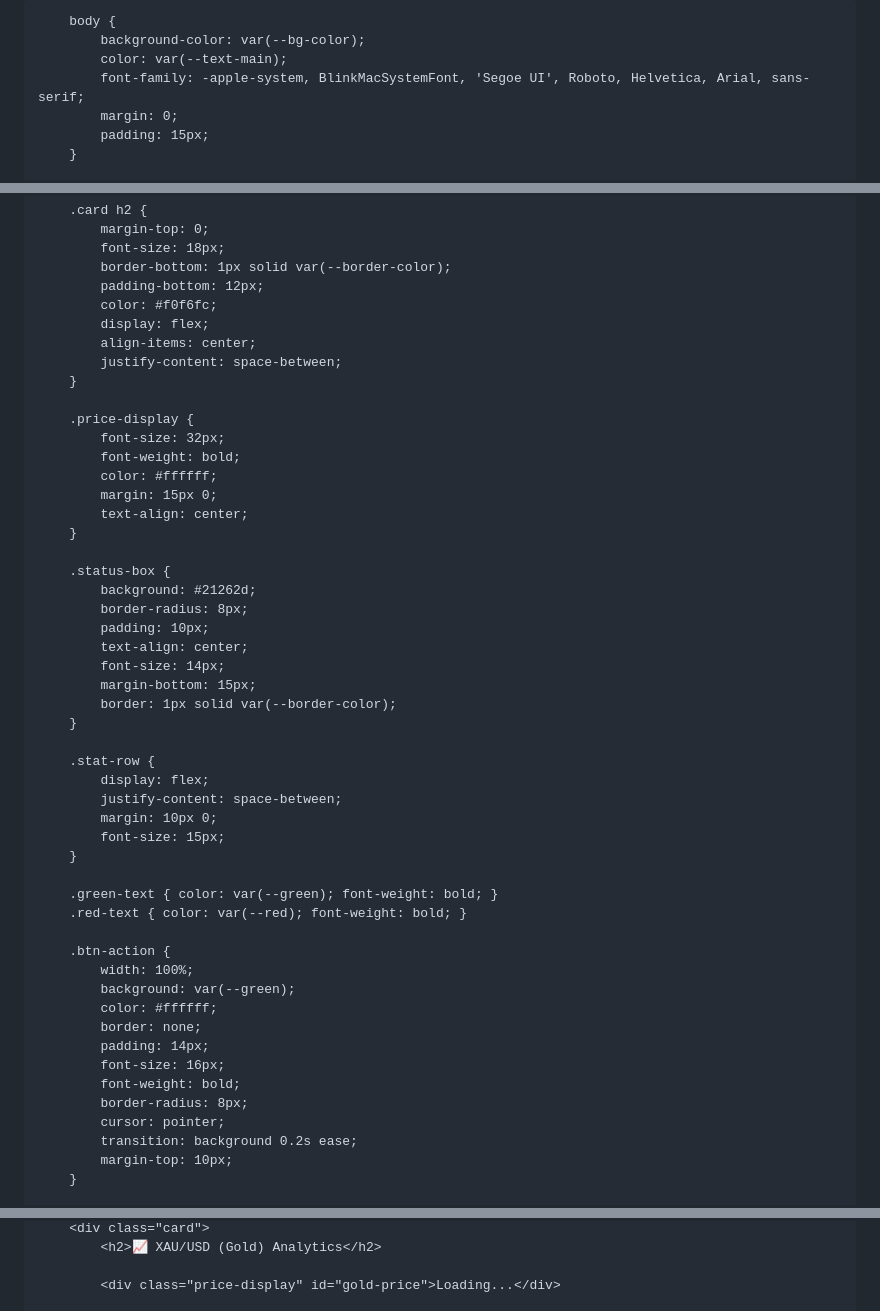
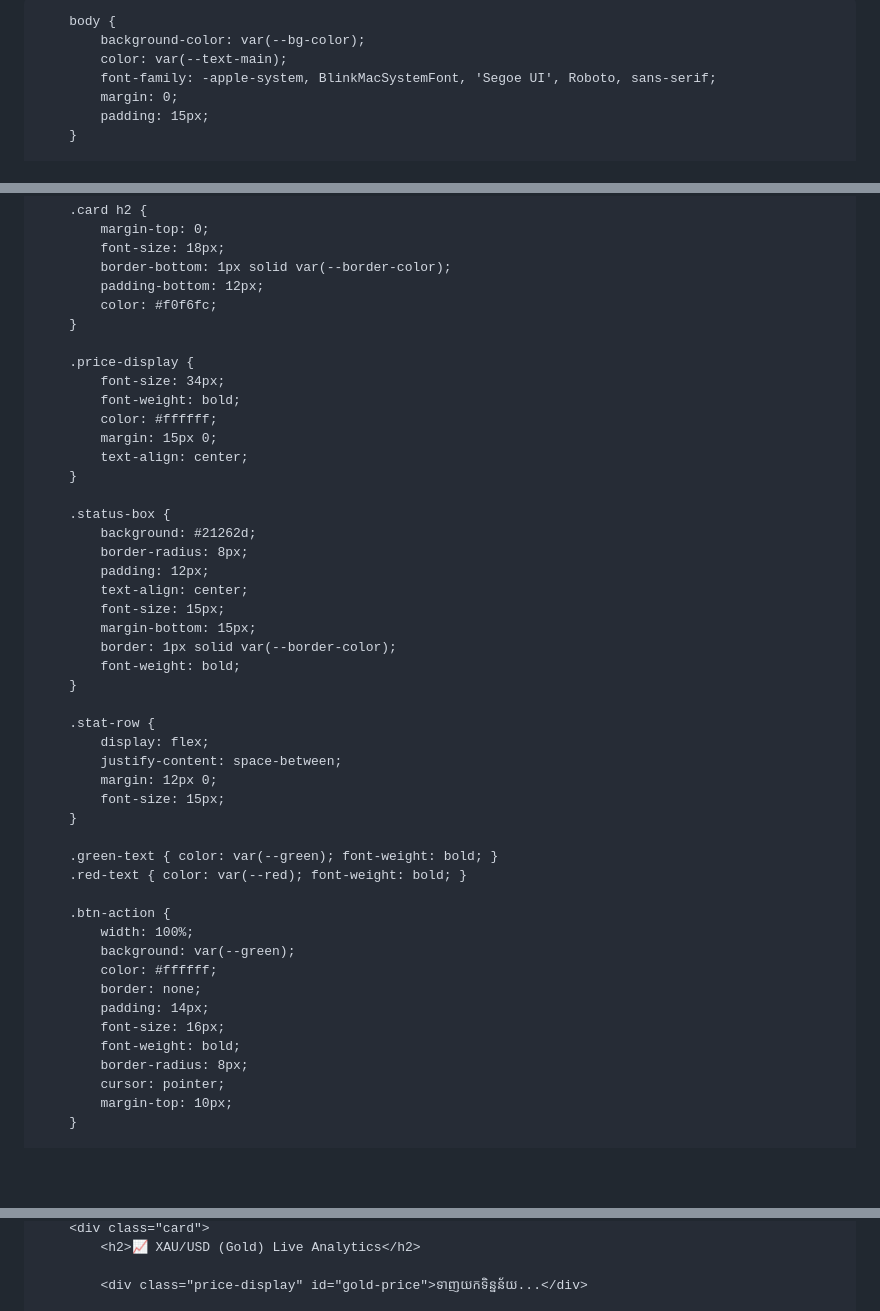
Before and after one commit to nndruok-rgb/Zoning_trade_ai, a Markdown page: README.md, 3 parts joined by grey strips. Rendered like a GitHub page; blank space fills up the shorter version.

```diff
--- a/README.md
+++ b/README.md
@@ -1,9 +1,12 @@
 <!DOCTYPE html>
+<html lang="km">
+<head>
+ <!DOCTYPE html>
 <html lang="km">
 <head>
     <meta charset="UTF-8">
     <meta name="viewport" content="width=device-width, initial-scale=1.0">
-    <title>Cyber Trading AI Analytics</title>
+    <title>Gold AI Market Analytics</title>
     <style>
         :root {
             --bg-color: #0d1117;
@@ -18,7 +21,7 @@
         body {
             background-color: var(--bg-color);
             color: var(--text-main);
-            font-family: -apple-system, BlinkMacSystemFont, 'Segoe UI', Roboto, Helvetica, Arial, sans-serif;
+            font-family: -apple-system, BlinkMacSystemFont, 'Segoe UI', Roboto, sans-serif;
             margin: 0;
             padding: 15px;
         }
@@ -64,13 +66,10 @@
             border-bottom: 1px solid var(--border-color);
             padding-bottom: 12px;
             color: #f0f6fc;
-            display: flex;
-            align-items: center;
-            justify-content: space-between;
         }
 
         .price-display {
-            font-size: 32px;
+            font-size: 34px;
             font-weight: bold;
             color: #ffffff;
             margin: 15px 0;
@@ -80,17 +79,18 @@
         .status-box {
             background: #21262d;
             border-radius: 8px;
-            padding: 10px;
+            padding: 12px;
             text-align: center;
-            font-size: 14px;
+            font-size: 15px;
             margin-bottom: 15px;
             border: 1px solid var(--border-color);
+            font-weight: bold;
         }
 
         .stat-row {
             display: flex;
             justify-content: space-between;
-            margin: 10px 0;
+            margin: 12px 0;
             font-size: 15px;
         }
 
@@ -107,7 +107,6 @@
             font-weight: bold;
             border-radius: 8px;
             cursor: pointer;
-            transition: background 0.2s ease;
             margin-top: 10px;
         }
 
@@ -136,5 +134,5 @@
         <div class="card">
-            <h2>📈 XAU/USD (Gold) Analytics</h2>
+            <h2>📈 XAU/USD (Gold) Live Analytics</h2>
 
-            <div class="price-display" id="gold-price">Loading...</div>
+            <div class="price-display" id="gold-price">ទាញយកទិន្នន័យ...</div>
 
```
Also changed, not shown: other parts of README.md (+92 -21 lines).
